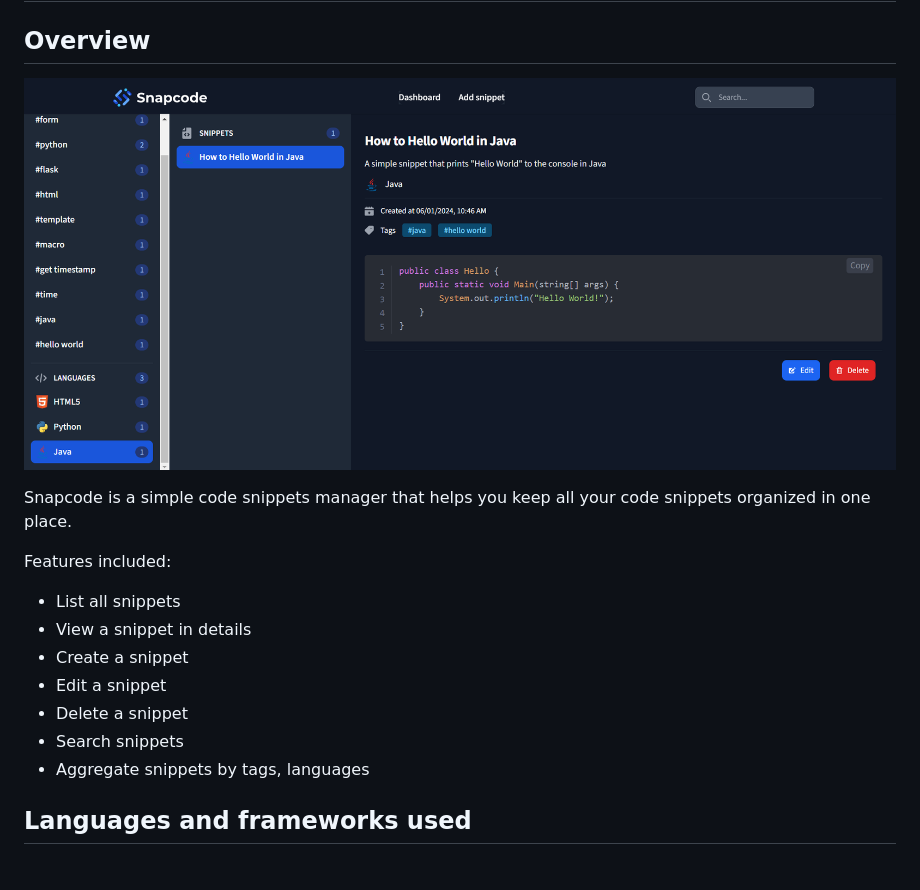
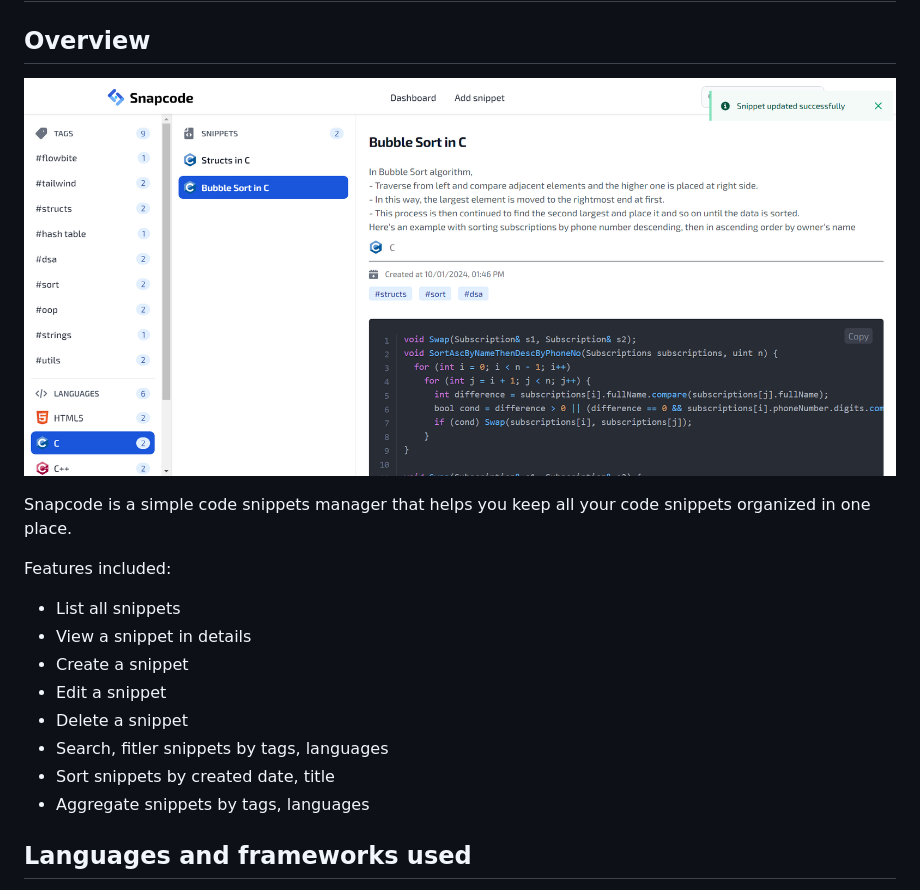
Before and after one commit to alphazero-wd/snapcode, a Markdown page: README.md, the part around the change. Drawn GitHub-style; pictures changed too: assets/preview.png.

```diff
--- a/README.md
+++ b/README.md
@@ -13,7 +13,8 @@ Features included:
 - Create a snippet
 - Edit a snippet
 - Delete a snippet
-- Search snippets
+- Search, fitler snippets by tags, languages
+- Sort snippets by created date, title
 - Aggregate snippets by tags, languages
 
 ## Languages and frameworks used
```
Also changed, not shown: 6 other files.
